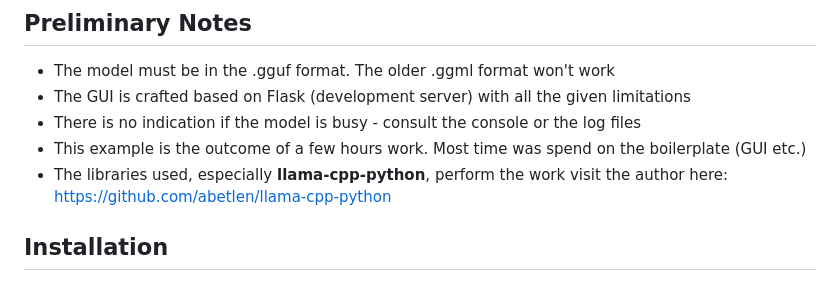
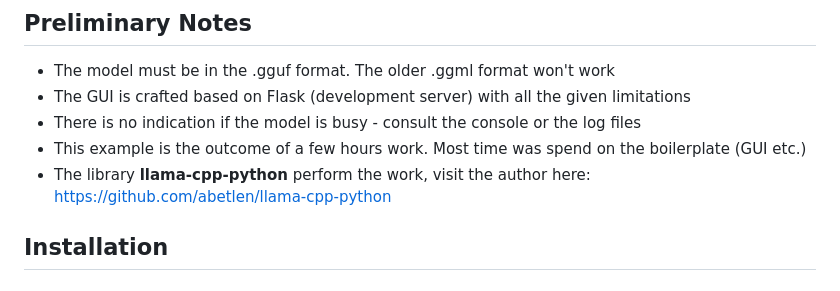
Before and after one commit to xconnected/llama2, a Markdown page: README.md, the part around the change. GitHub-like rendering.

```diff
--- a/README.md
+++ b/README.md
@@ -18,7 +18,7 @@ The Llama2 model can be downloaded from HuggingFace (requires a registration)
 - The GUI is crafted based on Flask (development server) with all the given limitations
 - There is no indication if the model is busy - consult the console or the log files
 - This example is the outcome of a few hours work. Most time was spend on the boilerplate (GUI etc.)
-- The libraries used, especially **llama-cpp-python**, perform the work visit the author here: https://github.com/abetlen/llama-cpp-python
+- The library **llama-cpp-python** perform the work, visit the author here: https://github.com/abetlen/llama-cpp-python
 
 
 ## Installation
```
